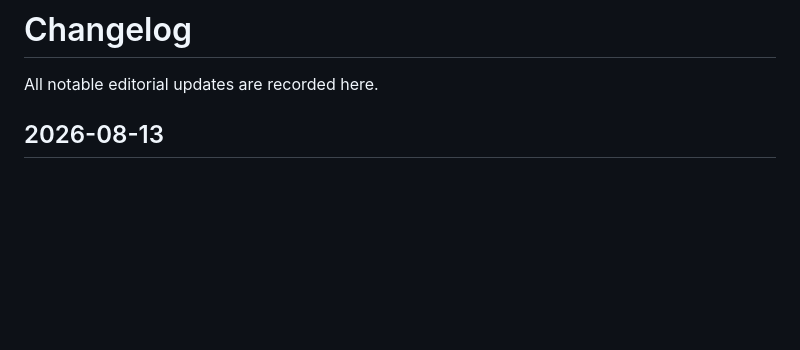
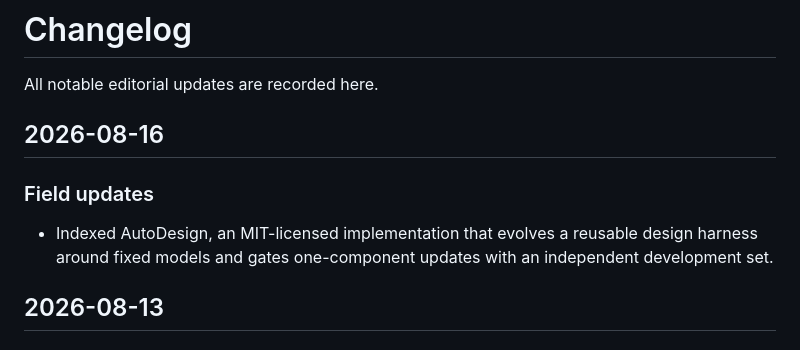
Before and after one commit to YuxingLu613/awesome-agentic-evolution, a Markdown page: CHANGELOG.md, the part around the change. Drawn GitHub-style; blank space fills up the shorter version.

```diff
--- a/CHANGELOG.md
+++ b/CHANGELOG.md
@@ -1,6 +1,14 @@
 # Changelog
 
 All notable editorial updates are recorded here.
+
+## 2026-08-16
+
+### Field updates
+
+- Indexed AutoDesign, an MIT-licensed implementation that evolves a reusable
+  design harness around fixed models and gates one-component updates with an
+  independent development set.
 
 ## 2026-08-13
 
```
Also changed, not shown: README.md (+7 -1 lines).
